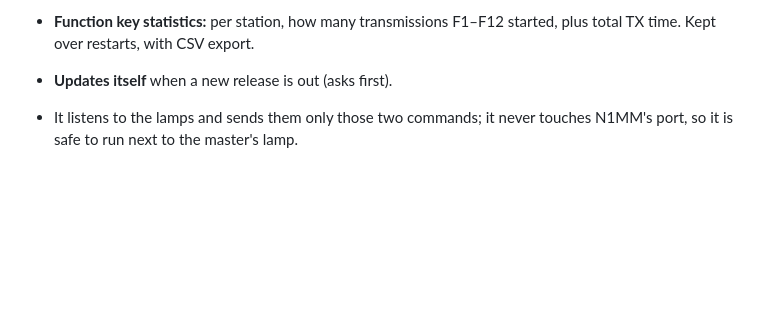
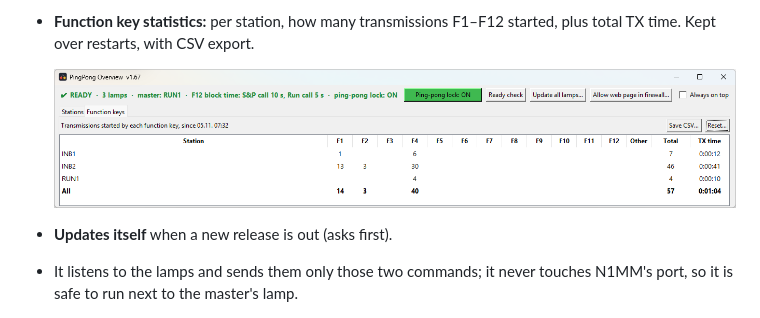
Before and after one commit to s55oo/N1MMPingPong, a Markdown page: docs/SUMMARY.md, the part around the change. Drawn GitHub-style; pictures changed too: docs/overview-function-keys.png (added); blank space fills up the shorter version.

```diff
--- a/docs/SUMMARY.md
+++ b/docs/SUMMARY.md
@@ -114,6 +114,8 @@ Full manual: [README](../README.md). How it talks on the network:
   other PCs. Lamps accept commands only from the master PC.
 - **Function key statistics:** per station, how many transmissions F1–F12
   started, plus total TX time. Kept over restarts, with CSV export.
+
+  ![PingPong Overview – function keys](overview-function-keys.png)
 - **Updates itself** when a new release is out (asks first).
 - It listens to the lamps and sends them only those two commands; it
   never touches N1MM's port, so it is safe to run next to the master's
```
Also changed, not shown: README.md (+4 -1 lines).
